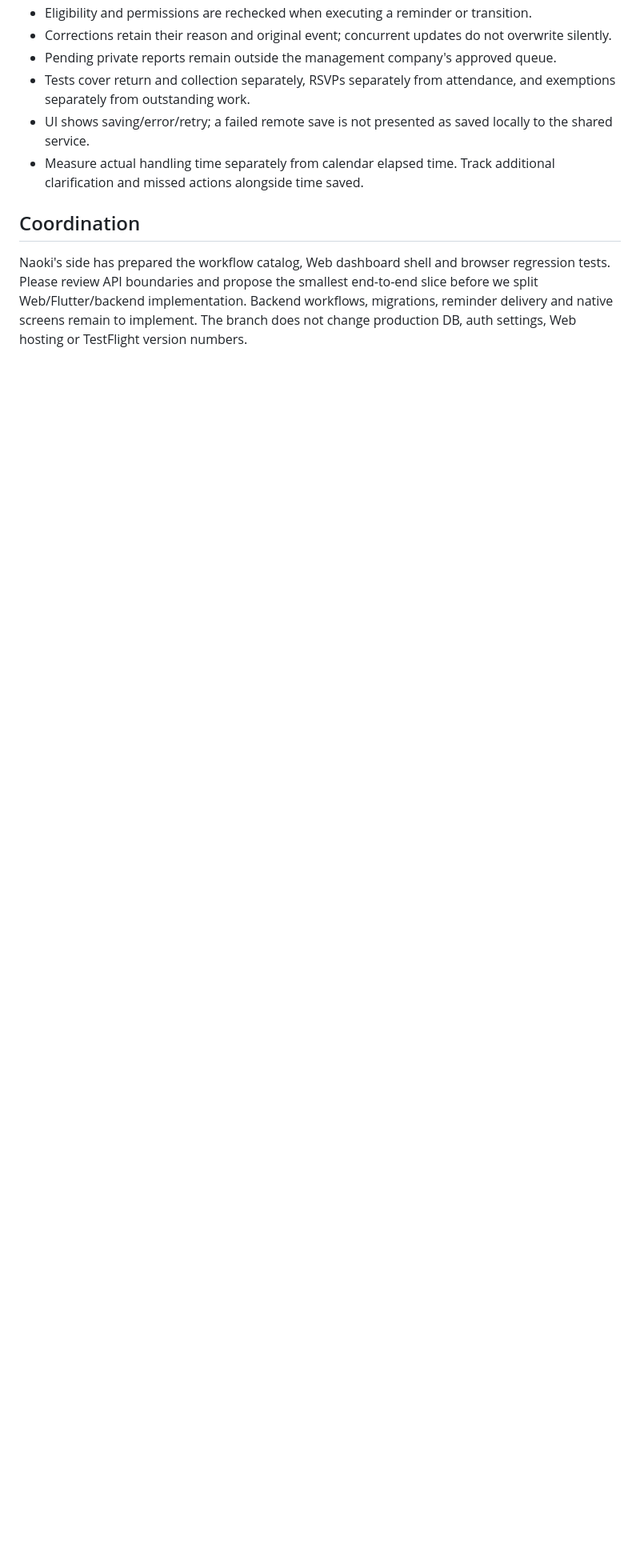
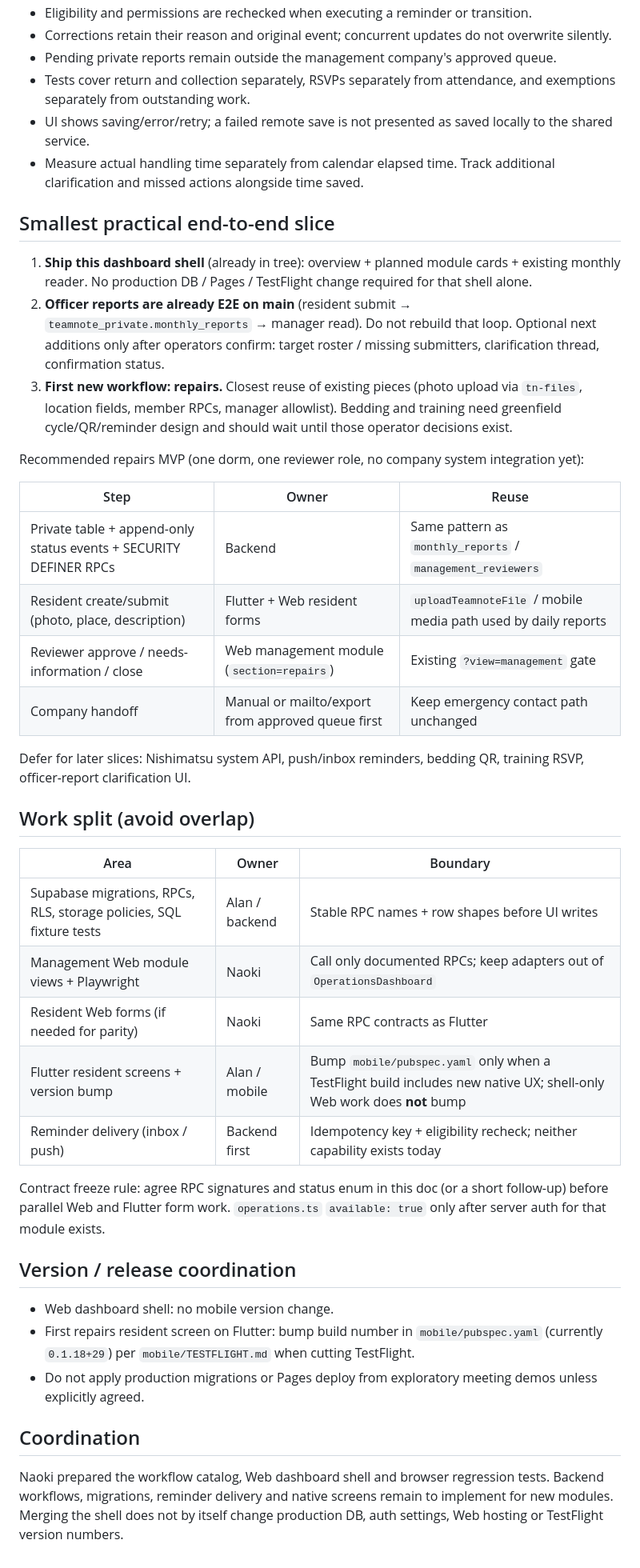
Before and after one commit to onaoki0503-lgtm/team-note, a Markdown page: docs/DORM_OPERATIONS.md, the part around one of its changes. Shown at 80% size. Drawn GitHub-style; blank space fills up the shorter version.

Commit message:
Document the smallest dorm-ops slice and web/Flutter ownership split.
Co-authored-by: Cursor <cursoragent@cursor.com>

```diff
--- a/docs/DORM_OPERATIONS.md
+++ b/docs/DORM_OPERATIONS.md
@@ -53,6 +53,41 @@ Photo files need private storage with authorized reads and a defined retention p
 - UI shows saving/error/retry; a failed remote save is not presented as saved locally to the shared service.
 - Measure actual handling time separately from calendar elapsed time. Track additional clarification and missed actions alongside time saved.
 
+## Smallest practical end-to-end slice
+
+1. **Ship this dashboard shell** (already in tree): overview + planned module cards + existing monthly reader. No production DB / Pages / TestFlight change required for that shell alone.
+2. **Officer reports are already E2E on main** (resident submit → `teamnote_private.monthly_reports` → manager read). Do not rebuild that loop. Optional next additions only after operators confirm: target roster / missing submitters, clarification thread, confirmation status.
+3. **First new workflow: repairs.** Closest reuse of existing pieces (photo upload via `tn-files`, location fields, member RPCs, manager allowlist). Bedding and training need greenfield cycle/QR/reminder design and should wait until those operator decisions exist.
+
+Recommended repairs MVP (one dorm, one reviewer role, no company system integration yet):
+
+| Step | Owner | Reuse |
+|------|--------|--------|
+| Private table + append-only status events + SECURITY DEFINER RPCs | Backend | Same pattern as `monthly_reports` / `management_reviewers` |
+| Resident create/submit (photo, place, description) | Flutter + Web resident forms | `uploadTeamnoteFile` / mobile media path used by daily reports |
+| Reviewer approve / needs-information / close | Web management module (`section=repairs`) | Existing `?view=management` gate |
+| Company handoff | Manual or mailto/export from approved queue first | Keep emergency contact path unchanged |
+
+Defer for later slices: Nishimatsu system API, push/inbox reminders, bedding QR, training RSVP, officer-report clarification UI.
+
+## Work split (avoid overlap)
+
+| Area | Owner | Boundary |
+|------|--------|----------|
+| Supabase migrations, RPCs, RLS, storage policies, SQL fixture tests | Alan / backend | Stable RPC names + row shapes before UI writes |
+| Management Web module views + Playwright | Naoki | Call only documented RPCs; keep adapters out of `OperationsDashboard` |
+| Resident Web forms (if needed for parity) | Naoki | Same RPC contracts as Flutter |
+| Flutter resident screens + version bump | Alan / mobile | Bump `mobile/pubspec.yaml` only when a TestFlight build includes new native UX; shell-only Web work does **not** bump |
+| Reminder delivery (inbox / push) | Backend first | Idempotency key + eligibility recheck; neither capability exists today |
+
+Contract freeze rule: agree RPC signatures and status enum in this doc (or a short follow-up) before parallel Web and Flutter form work. `operations.ts` `available: true` only after server auth for that module exists.
+
+## Version / release coordination
+
+- Web dashboard shell: no mobile version change.
+- First repairs resident screen on Flutter: bump build number in `mobile/pubspec.yaml` (currently `0.1.18+29`) per `mobile/TESTFLIGHT.md` when cutting TestFlight.
+- Do not apply production migrations or Pages deploy from exploratory meeting demos unless explicitly agreed.
+
 ## Coordination
 
-Naoki's side has prepared the workflow catalog, Web dashboard shell and browser regression tests. Please review API boundaries and propose the smallest end-to-end slice before we split Web/Flutter/backend implementation. Backend workflows, migrations, reminder delivery and native screens remain to implement. The branch does not change production DB, auth settings, Web hosting or TestFlight version numbers.
+Naoki prepared the workflow catalog, Web dashboard shell and browser regression tests. Backend workflows, migrations, reminder delivery and native screens remain to implement for new modules. Merging the shell does not by itself change production DB, auth settings, Web hosting or TestFlight version numbers.
```
Also changed, not shown: other parts of docs/DORM_OPERATIONS.md (+2 -2 lines).
